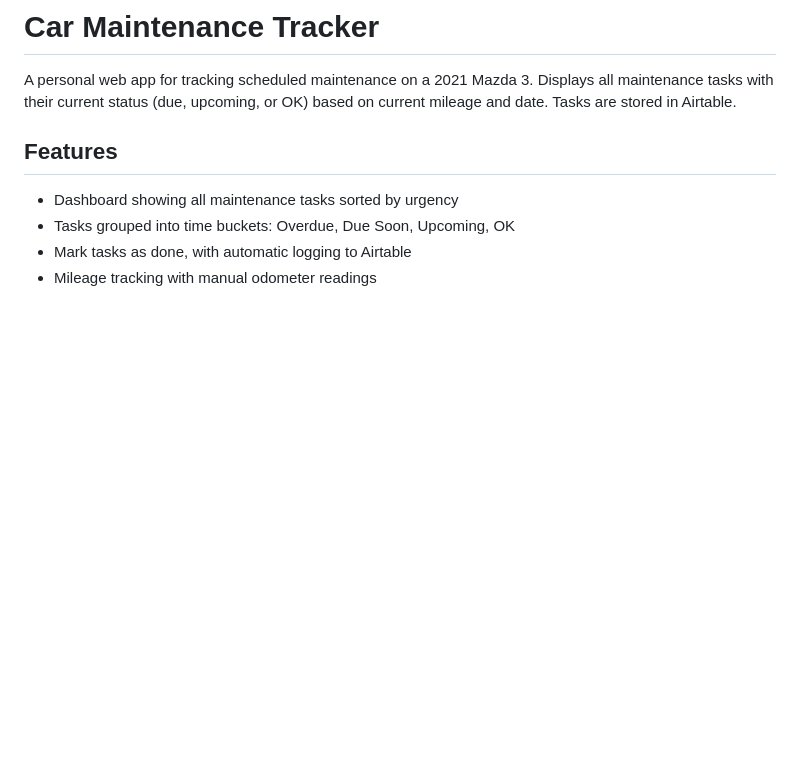
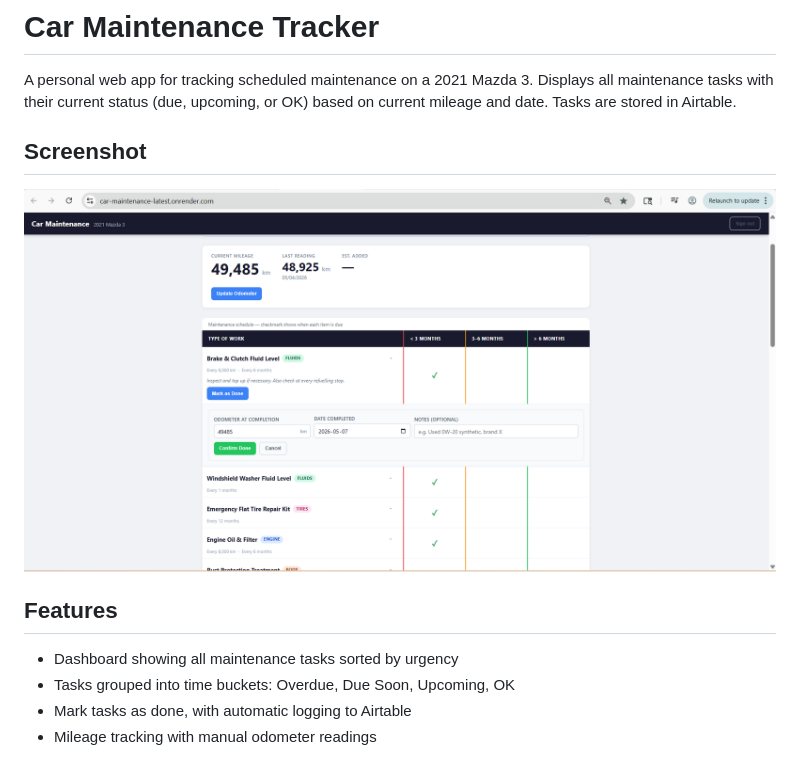
Before and after one commit to oliviakim217/car-maintenance, a Markdown page: README.md, the part around the change. Drawn GitHub-style; pictures changed too: docs/dashboard.png (added); blank space fills up the shorter version.

Commit message:
Add dashboard screenshot to README
Co-Authored-By: Claude Sonnet 4.6 <noreply@anthropic.com>

```diff
--- a/README.md
+++ b/README.md
@@ -1,6 +1,10 @@
 # Car Maintenance Tracker
 
 A personal web app for tracking scheduled maintenance on a 2021 Mazda 3. Displays all maintenance tasks with their current status (due, upcoming, or OK) based on current mileage and date. Tasks are stored in Airtable.
+
+## Screenshot
+
+![Dashboard](docs/dashboard.png)
 
 ## Features
 
```
